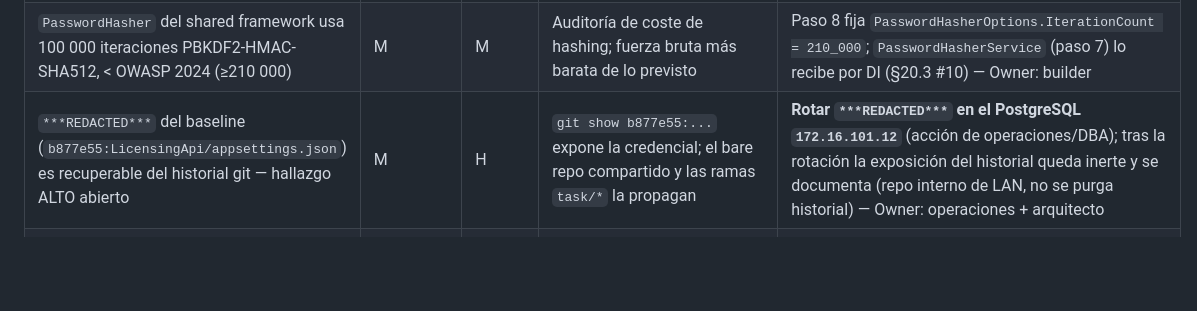
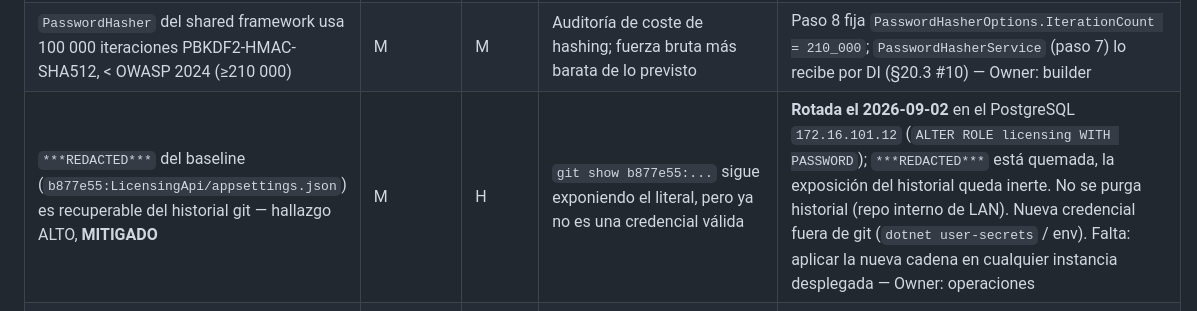
Before and after one commit to comarcat/licensing-system, a Markdown page: docs/blueprint/blueprint.md, the part around the change. Rendered like a GitHub page; blank space fills up the shorter version.

Commit message:
[arquitecto] design: §20.2 — Test2020# rotada 2026-09-02 (H1 mitigado)
Co-Authored-By: Claude Sonnet 5 <noreply@anthropic.com>
Claude-Session: https://claude.ai/code/session_014Y3LJ7ju6xVDgmL5J4xqgM

```diff
--- a/docs/blueprint/blueprint.md
+++ b/docs/blueprint/blueprint.md
@@ -1911,7 +1911,7 @@ Más estas puertas manuales, cada una comprobada una vez antes de publicar:
 | El nodo `dev` tiene SDK 8.0.4xx **y** 10.0.4xx; sin pin, `dotnet` compila `net8.0` con analizadores de otra major → `dotnet build -warnaserror` del paso 16 puede fallar por warnings ajenos al código | M | M | Warnings nuevos al pasar de 8.x a 10.x SDK; `-warnaserror` rojo en el paso 16 sin cambio de código | `global.json` en la raíz (paso 1) fija SDK `8.0.4xx` con `rollForward: latestFeature`; §20.3 #8 registra la reversión — Owner: builder |
 | `CanonicalBytes` con formato de fecha no determinista rompe la autenticidad offline (firma no verifica cross-máquina / tras BD) | M | H | `Verify` false para una licencia legítima tras recargar de Postgres o en otra zona horaria | Paso 5 normaliza a UTC y trunca a segundos (`yyyy-MM-ddTHH:mm:ss'Z'`); `LicenseFileService` tiene el mismo patrón sin normalizar pero está **congelado** (§20.4) — Owner: arquitecto |
 | `PasswordHasher` del shared framework usa 100 000 iteraciones PBKDF2-HMAC-SHA512, < OWASP 2024 (≥210 000) | M | M | Auditoría de coste de hashing; fuerza bruta más barata de lo previsto | Paso 8 fija `PasswordHasherOptions.IterationCount = 210_000`; `PasswordHasherService` (paso 7) lo recibe por DI (§20.3 #10) — Owner: builder |
-| `***REDACTED***` del baseline (`b877e55:LicensingApi/appsettings.json`) es recuperable del historial git — hallazgo ALTO abierto | M | H | `git show b877e55:...` expone la credencial; el bare repo compartido y las ramas `task/*` la propagan | **Rotar `***REDACTED***` en el PostgreSQL `172.16.101.12`** (acción de operaciones/DBA); tras la rotación la exposición del historial queda inerte y se documenta (repo interno de LAN, no se purga historial) — Owner: operaciones + arquitecto |
+| `***REDACTED***` del baseline (`b877e55:LicensingApi/appsettings.json`) es recuperable del historial git — hallazgo ALTO, **MITIGADO** | M | H | `git show b877e55:...` sigue exponiendo el literal, pero ya no es una credencial válida | **Rotada el 2026-09-02** en el PostgreSQL `172.16.101.12` (`ALTER ROLE licensing WITH PASSWORD`); `***REDACTED***` está quemada, la exposición del historial queda inerte. No se purga historial (repo interno de LAN). Nueva credencial fuera de git (`dotnet user-secrets` / env). Falta: aplicar la nueva cadena en cualquier instancia desplegada — Owner: operaciones |
 | `xunit.v3` 3.2.2 / runner 3.1.5 / `Mvc.Testing` 8.0.30 son relativamente nuevos; incompatibilidad con el SDK del nodo `dev` | L | M | `dotnet test` falla al descubrir o al arrancar el host de test en el paso 1 o el `WebApplicationFactory` no levanta en el paso 10 | El paso 1 es la primera puerta; si `xunit.v3` falla, se degrada a `xunit` v2 y se anota; `Mvc.Testing` 8.0.30 mantiene todas sus transitivas en 8.0.x — Owner: builder |
 | `WebApplicationFactory<Program>` de un Blazor Server no produce el 302 esperado (el `RedirectToLogin` no dispara en SSR) | M | M | `AuthorizationPipelineTests` falla en la aserción de `Location` | El `RedirectToLogin` estándar de la plantilla navega vía `NavigationManager`, que en SSR lanza y el framework lo convierte en 302; si aun así falla, respaldar con `options.FallbackPolicy` + `MapRazorPages().RequireAuthorization()` y ajustar el test — Owner: builder |
 | .NET 8 sale de soporte el 2026-11-10; la línea 8.0.x deja de recibir parches de seguridad | M | M | Avisos de fin de vida de .NET; CVEs sin parche en 8.0.x | Planificar el salto a net10.0 (LTS) en un slice posterior; este slice se mantiene en 8.0.x por ser brownfield — Owner: arquitecto |
```
